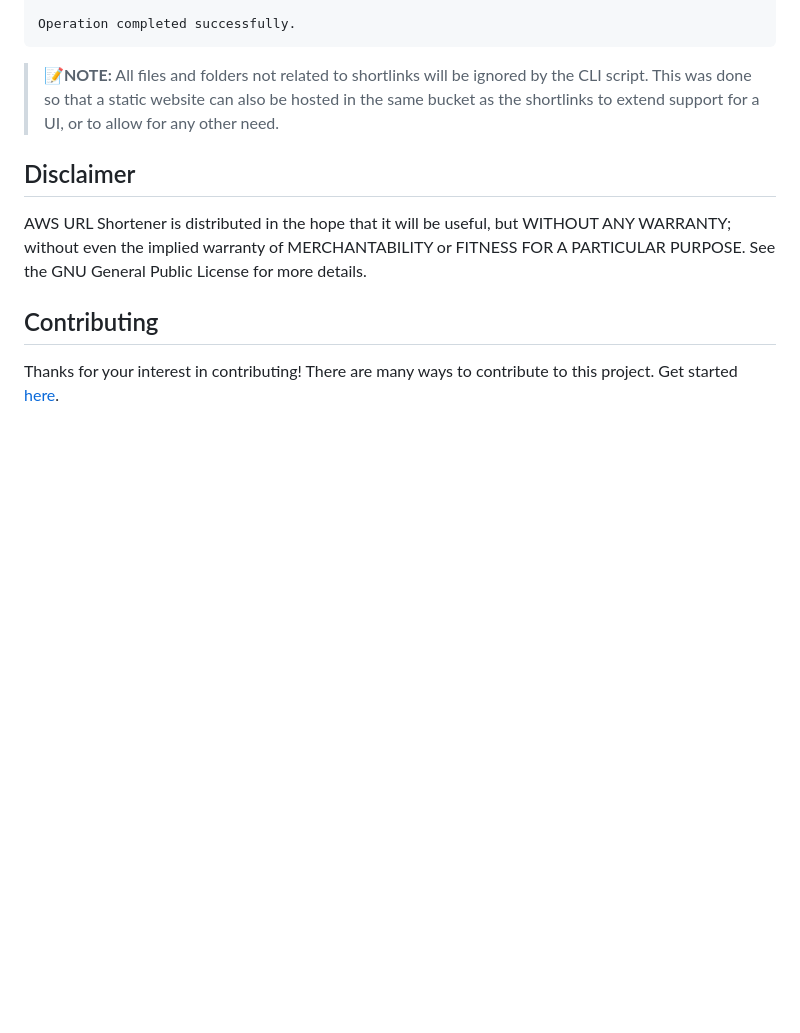
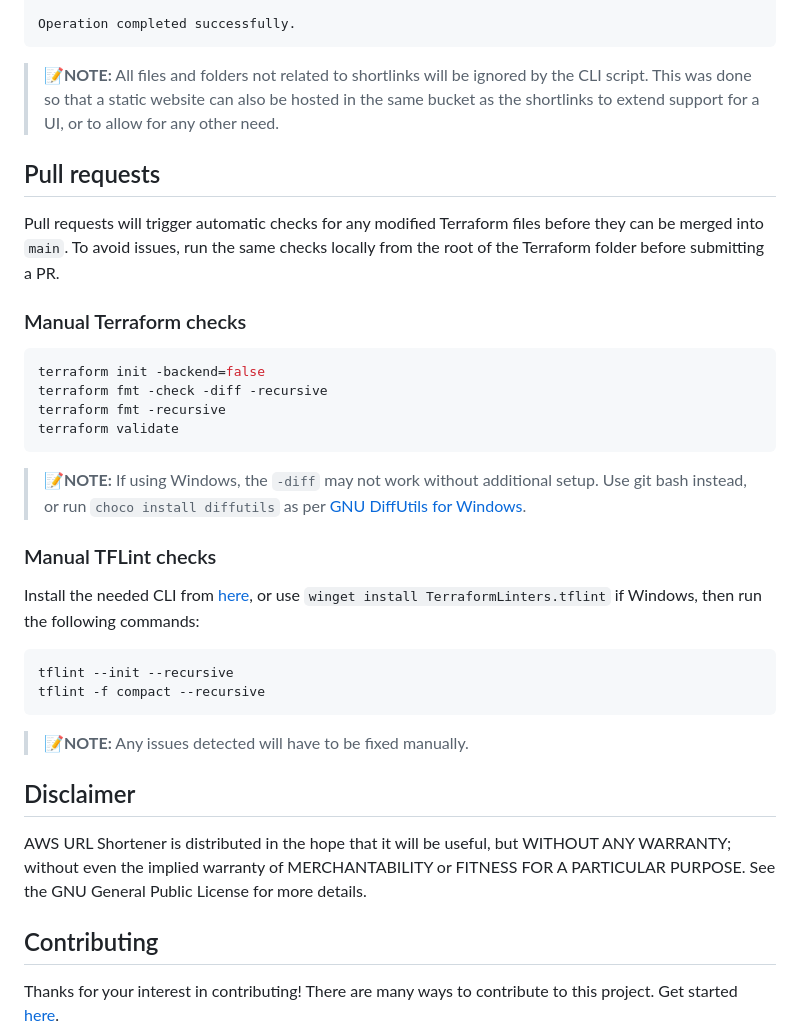
Before and after one commit to StevenJDH/AWS-URL-Shortener, a Markdown page: README.md, the part around the change. GitHub-like rendering; blank space fills up the shorter version.

Commit message:
Added PR details for manual TF and TFLint checks

````diff
--- a/README.md
+++ b/README.md
@@ -112,6 +112,30 @@ Operation completed successfully.
 
 > 📝**NOTE:** All files and folders not related to shortlinks will be ignored by the CLI script. This was done so that a static website can also be hosted in the same bucket as the shortlinks to extend support for a UI, or to allow for any other need.
 
+## Pull requests
+Pull requests will trigger automatic checks for any modified Terraform files before they can be merged into `main`. To avoid issues, run the same checks locally from the root of the Terraform folder before submitting a PR.
+
+### Manual Terraform checks
+
+```bash
+terraform init -backend=false
+terraform fmt -check -diff -recursive
+terraform fmt -recursive
+terraform validate
+```
+
+> 📝**NOTE:** If using Windows, the `-diff` may not work without additional setup. Use git bash instead, or run `choco install diffutils` as per [GNU DiffUtils for Windows](https://community.chocolatey.org/packages/diffutils#files).
+
+### Manual TFLint checks
+Install the needed CLI from [here](https://github.com/terraform-linters/tflint/releases/latest), or use `winget install TerraformLinters.tflint` if Windows, then run the following commands:
+
+```bash
+tflint --init --recursive
+tflint -f compact --recursive
+```
+
+> 📝**NOTE:** Any issues detected will have to be fixed manually.
+
 ## Disclaimer
 AWS URL Shortener is distributed in the hope that it will be useful, but WITHOUT ANY WARRANTY; without even the implied warranty of MERCHANTABILITY or FITNESS FOR A PARTICULAR PURPOSE. See the GNU General Public License for more details.
 
````
